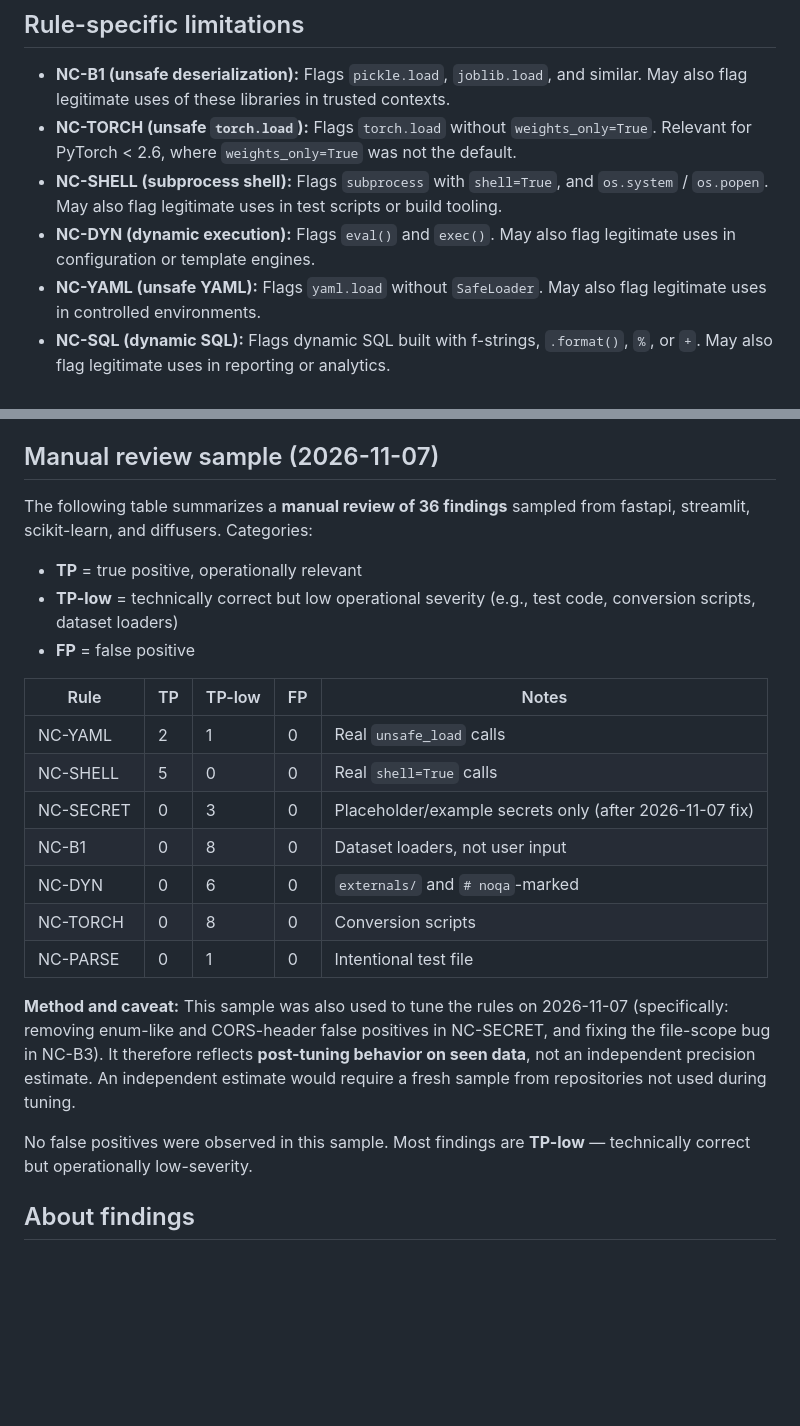
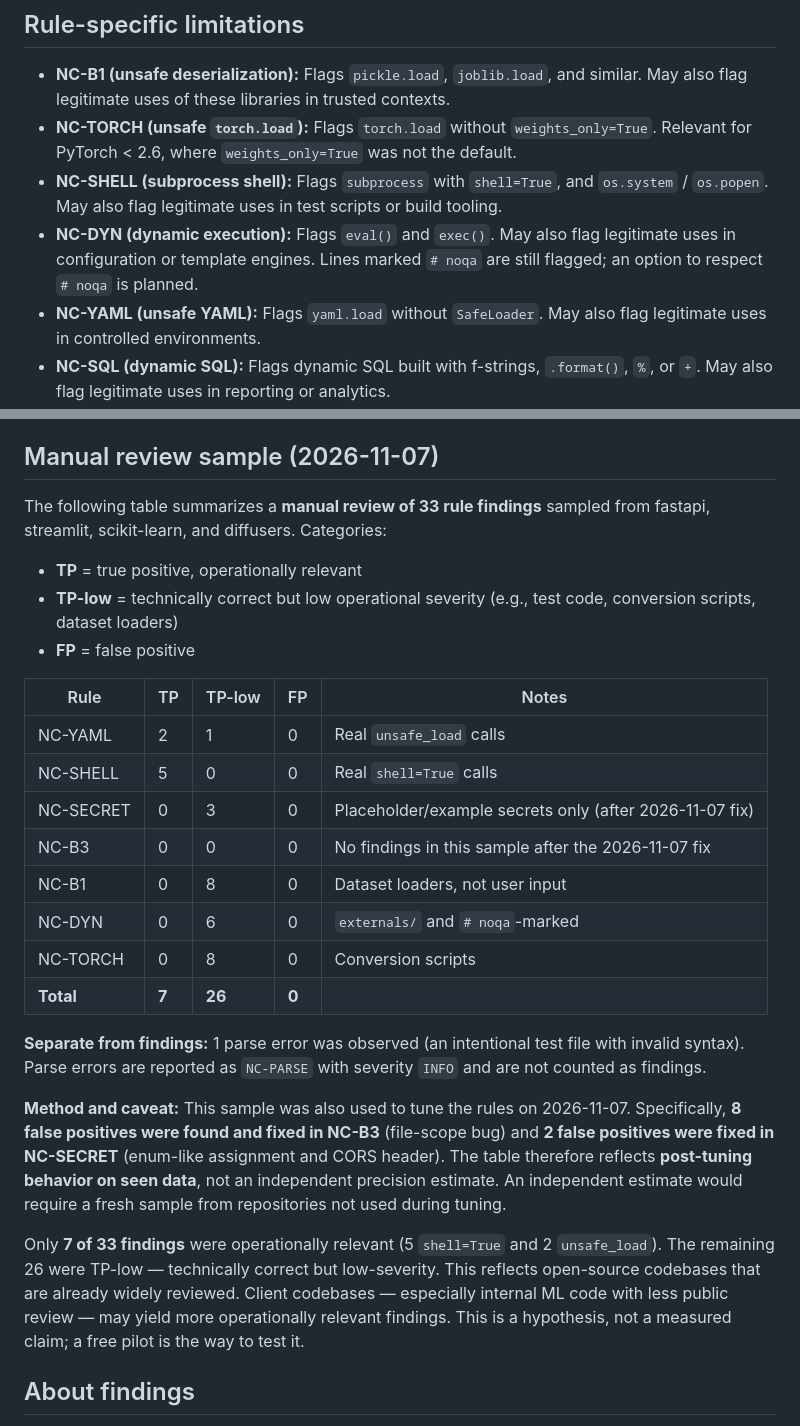
Before and after one commit to Hasti-Audit/Hasti-Audit, a Markdown page: LIMITATIONS.md, 2 parts joined by grey strips. Rendered like a GitHub page; blank space fills up the shorter version.

Commit message:
Revise findings count and clarify review methodology
Updated the manual review sample findings count and clarified the method and caveats regarding false positives and operational relevance.

```diff
--- a/LIMITATIONS.md
+++ b/LIMITATIONS.md
@@ -30,7 +30,7 @@ Scanning a specific file or directory directly bypasses this skip list.
 - **NC-B1 (unsafe deserialization):** Flags `pickle.load`, `joblib.load`, and similar. May also flag legitimate uses of these libraries in trusted contexts.
 - **NC-TORCH (unsafe `torch.load`):** Flags `torch.load` without `weights_only=True`. Relevant for PyTorch < 2.6, where `weights_only=True` was not the default.
 - **NC-SHELL (subprocess shell):** Flags `subprocess` with `shell=True`, and `os.system` / `os.popen`. May also flag legitimate uses in test scripts or build tooling.
-- **NC-DYN (dynamic execution):** Flags `eval()` and `exec()`. May also flag legitimate uses in configuration or template engines.
+- **NC-DYN (dynamic execution):** Flags `eval()` and `exec()`. May also flag legitimate uses in configuration or template engines. Lines marked `# noqa` are still flagged; an option to respect `# noqa` is planned.
 - **NC-YAML (unsafe YAML):** Flags `yaml.load` without `SafeLoader`. May also flag legitimate uses in controlled environments.
 - **NC-SQL (dynamic SQL):** Flags dynamic SQL built with f-strings, `.format()`, `%`, or `+`. May also flag legitimate uses in reporting or analytics.
 - **NC-B3 (leakage):** Fires only when `train_test_split` appears in the **same function** as the scaler/preprocessor fit on a full-data variable. Leakage across function boundaries, or in files without a local split, is not detected. (Fixed 2026-11-07: previous versions incorrectly scanned at file scope, producing false positives.)
@@ -38,7 +38,7 @@ Scanning a specific file or directory directly bypasses this skip list.
 
 ## Manual review sample (2026-11-07)
 
-The following table summarizes a **manual review of 36 findings** sampled from fastapi, streamlit, scikit-learn, and diffusers. Categories:
+The following table summarizes a **manual review of 33 rule findings** sampled from fastapi, streamlit, scikit-learn, and diffusers. Categories:
 - **TP** = true positive, operationally relevant
 - **TP-low** = technically correct but low operational severity (e.g., test code, conversion scripts, dataset loaders)
 - **FP** = false positive
@@ -48,14 +48,17 @@ The following table summarizes a **manual review of 36 findings** sampled from f
 | NC-YAML | 2 | 1 | 0 | Real `unsafe_load` calls |
 | NC-SHELL | 5 | 0 | 0 | Real `shell=True` calls |
 | NC-SECRET | 0 | 3 | 0 | Placeholder/example secrets only (after 2026-11-07 fix) |
+| NC-B3 | 0 | 0 | 0 | No findings in this sample after the 2026-11-07 fix |
 | NC-B1 | 0 | 8 | 0 | Dataset loaders, not user input |
 | NC-DYN | 0 | 6 | 0 | `externals/` and `# noqa`-marked |
 | NC-TORCH | 0 | 8 | 0 | Conversion scripts |
-| NC-PARSE | 0 | 1 | 0 | Intentional test file |
+| **Total** | **7** | **26** | **0** | |
 
-**Method and caveat:** This sample was also used to tune the rules on 2026-11-07 (specifically: removing enum-like and CORS-header false positives in NC-SECRET, and fixing the file-scope bug in NC-B3). It therefore reflects **post-tuning behavior on seen data**, not an independent precision estimate. An independent estimate would require a fresh sample from repositories not used during tuning.
+**Separate from findings:** 1 parse error was observed (an intentional test file with invalid syntax). Parse errors are reported as `NC-PARSE` with severity `INFO` and are not counted as findings.
 
-No false positives were observed in this sample. Most findings are **TP-low** — technically correct but operationally low-severity.
+**Method and caveat:** This sample was also used to tune the rules on 2026-11-07. Specifically, **8 false positives were found and fixed in NC-B3** (file-scope bug) and **2 false positives were fixed in NC-SECRET** (enum-like assignment and CORS header). The table therefore reflects **post-tuning behavior on seen data**, not an independent precision estimate. An independent estimate would require a fresh sample from repositories not used during tuning.
+
+Only **7 of 33 findings** were operationally relevant (5 `shell=True` and 2 `unsafe_load`). The remaining 26 were TP-low — technically correct but low-severity. This reflects open-source codebases that are already widely reviewed. Client codebases — especially internal ML code with less public review — may yield more operationally relevant findings. This is a hypothesis, not a measured claim; a free pilot is the way to test it.
 
 ## About findings
 
```
